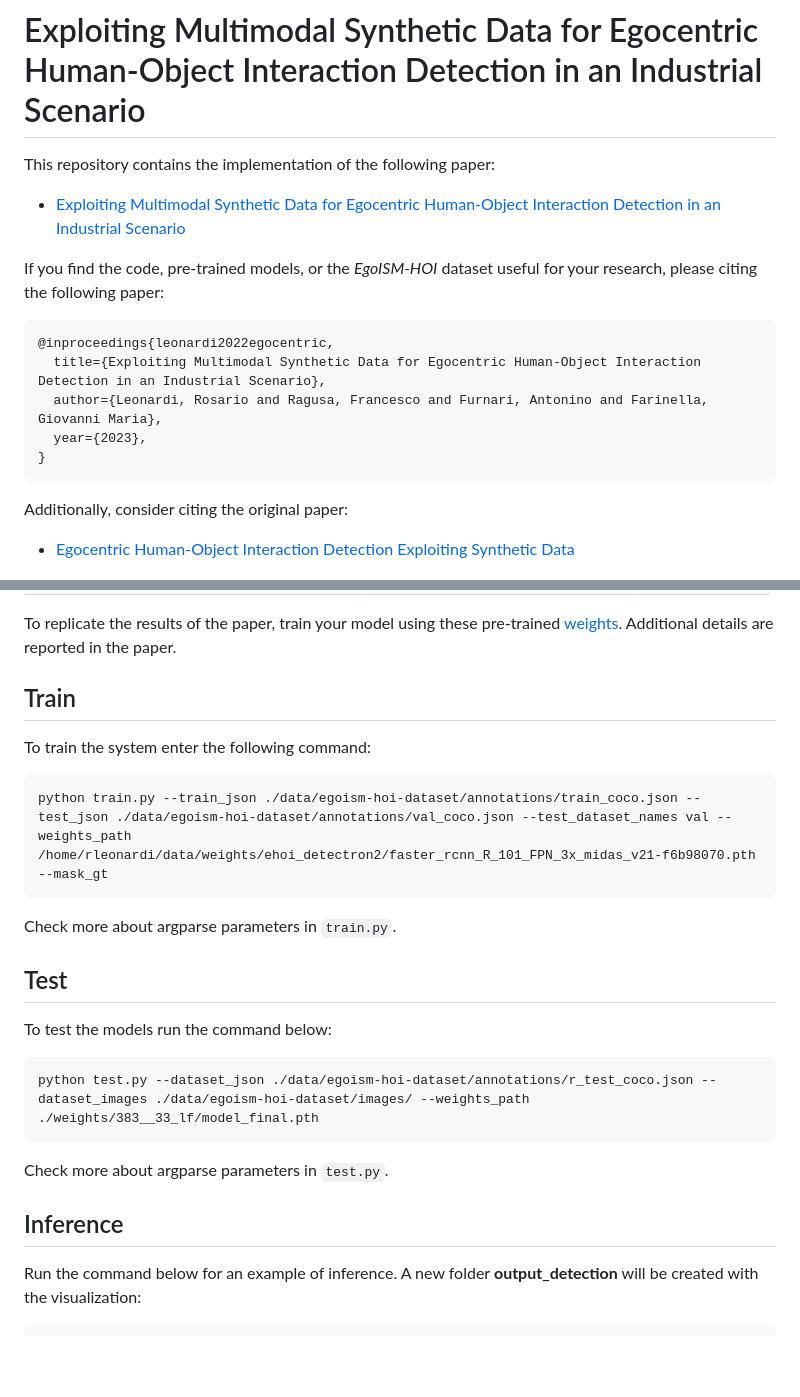
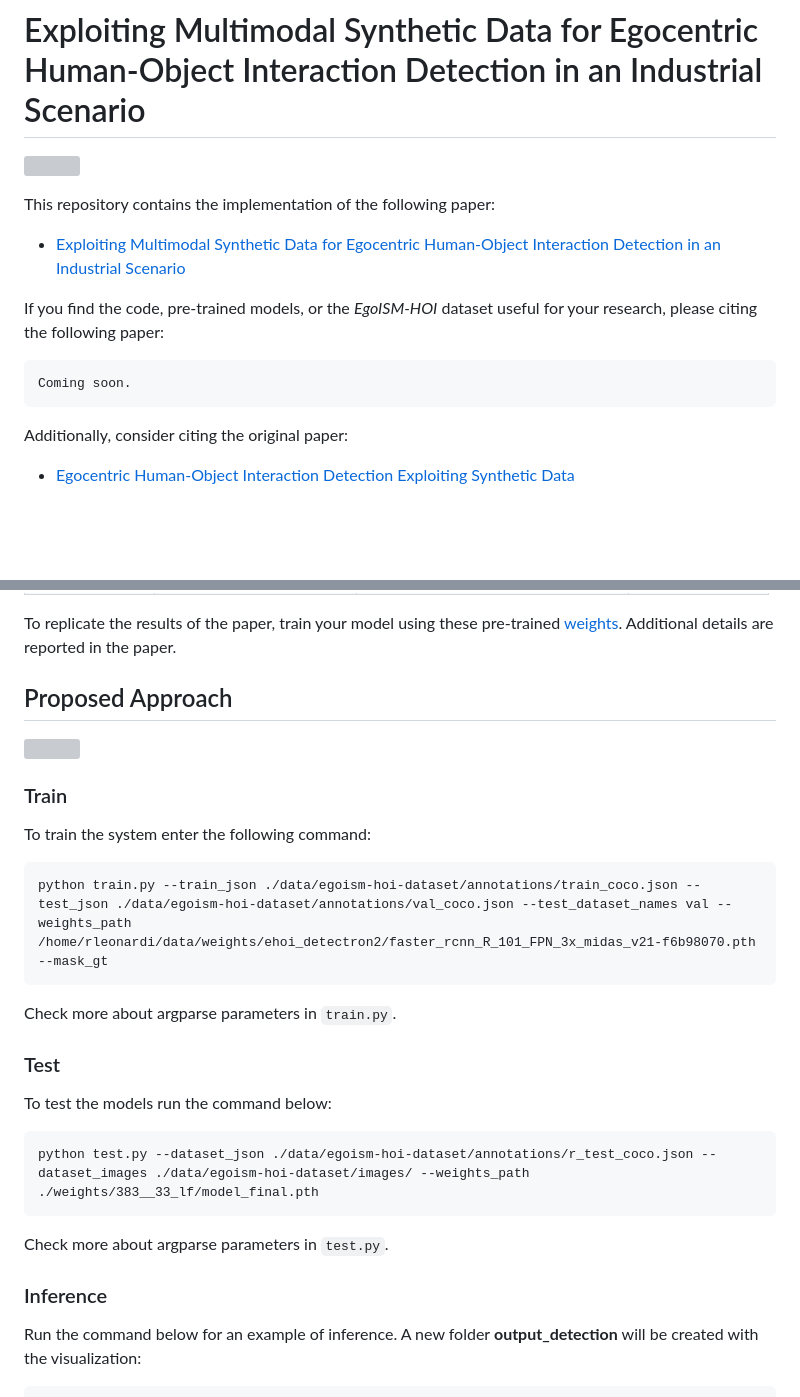
Before and after one commit to NextVisionLab/egoism-hoi, a Markdown page: README.md, 2 parts joined by grey strips. Rendered like a GitHub page; blank space fills up the shorter version; grey boxes are pictures that could not be loaded.

````diff
--- a/README.md
+++ b/README.md
@@ -4,11 +7,7 @@ This repository contains the implementation of the following paper:
 
 If you find the code, pre-trained models, or the *EgoISM-HOI* dataset useful for your research, please citing the following paper:
 ```
-@inproceedings{leonardi2022egocentric,
-  title={Exploiting Multimodal Synthetic Data for Egocentric Human-Object Interaction Detection in an Industrial Scenario},
-  author={Leonardi, Rosario and Ragusa, Francesco and Furnari, Antonino and Farinella, Giovanni Maria},
-  year={2023},
-}
+Coming soon.
 ```
 
 Additionally, consider citing the original paper:
@@ -60,21 +59,25 @@ Download our pre-trained models and put them in the `weights` folder:
 
 To replicate the results of the paper, train your model using these pre-trained [weights](https://iplab.dmi.unict.it/sharing/egoism-hoi/weights/faster_rcnn_R_101_FPN_3x_midas_v21-f6b98070.pth). Additional details are reported in the paper.
 
-## Train
+## Proposed Approach
+
+![](assets/images/schema-rete-loop.gif)
+
+### Train
 To train the system enter the following command:
 ```
 python train.py --train_json ./data/egoism-hoi-dataset/annotations/train_coco.json --test_json ./data/egoism-hoi-dataset/annotations/val_coco.json --test_dataset_names val --weights_path /home/rleonardi/data/weights/ehoi_detectron2/faster_rcnn_R_101_FPN_3x_midas_v21-f6b98070.pth --mask_gt
 ```
 Check more about argparse parameters in `train.py`.
 
-## Test
+### Test
 To test the models run the command below:
 ```
 python test.py --dataset_json ./data/egoism-hoi-dataset/annotations/r_test_coco.json --dataset_images ./data/egoism-hoi-dataset/images/ --weights_path ./weights/383__33_lf/model_final.pth
 ```
 Check more about argparse parameters in `test.py`.
 
-## Inference
+### Inference
 Run the command below for an example of inference. A new folder **output_detection** will be created with the visualization:
 ```
 python inference.py --weights_path <weights_path> --images_path <images_path>
````
Also changed, not shown: other parts of README.md (+3 -0 lines).
